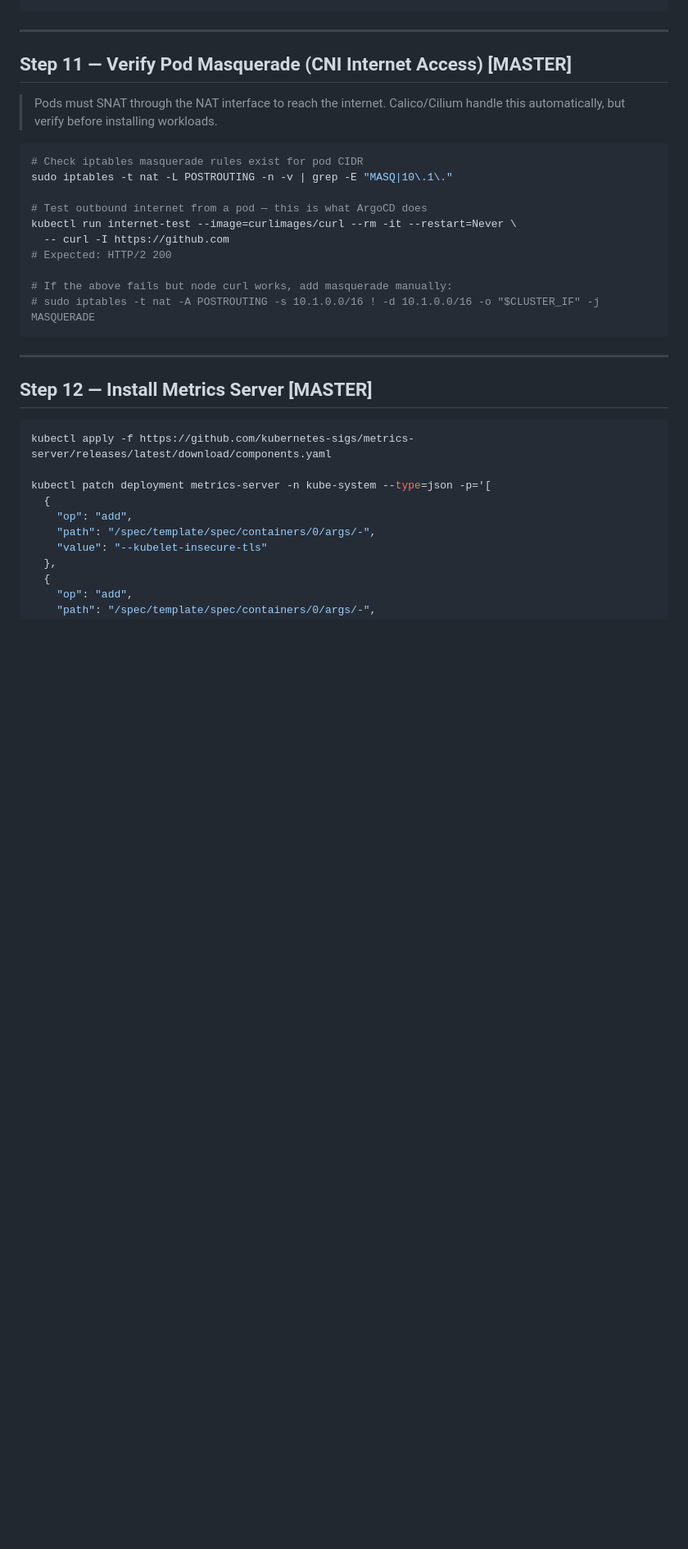
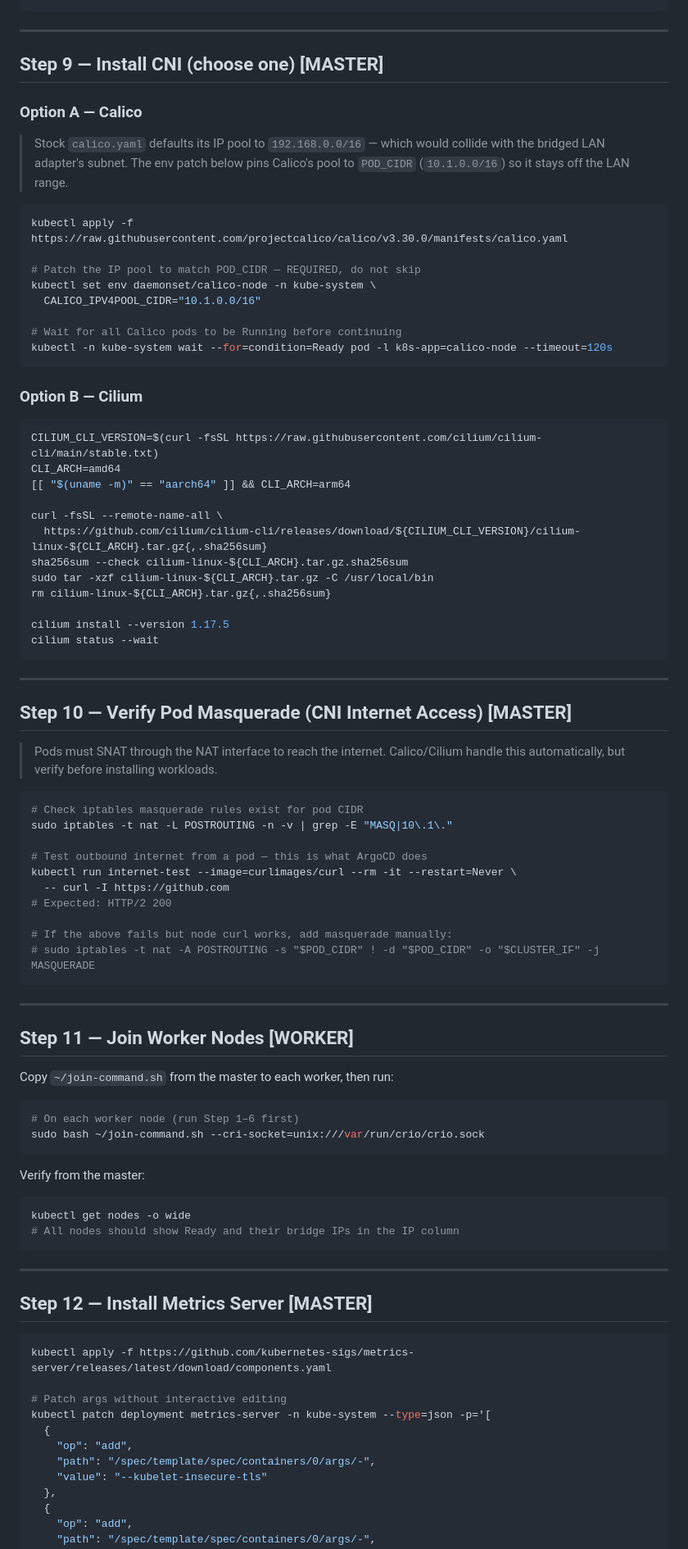
Before and after one commit to milindsidhu/cloud-infra-lab, a Markdown page: KubeAdm Setup/kubernetes-setup.md, the part around one of its changes. Shown at 82% size. Rendered like a GitHub page; blank space fills up the shorter version.

````diff
--- a/KubeAdm Setup/kubernetes-setup.md
+++ b/KubeAdm Setup/kubernetes-setup.md
@@ -287,7 +234,45 @@ kubectl run dns-test --image=busybox:1.28 --rm -it --restart=Never \
 
 ---
 
-## Step 11 — Verify Pod Masquerade (CNI Internet Access) [MASTER]
+## Step 9 — Install CNI (choose one) [MASTER]
+
+### Option A — Calico
+
+> Stock `calico.yaml` defaults its IP pool to `192.168.0.0/16` — which would
+> collide with the bridged LAN adapter's subnet. The env patch below pins
+> Calico's pool to `POD_CIDR` (`10.1.0.0/16`) so it stays off the LAN range.
+
+```bash
+kubectl apply -f https://raw.githubusercontent.com/projectcalico/calico/v3.30.0/manifests/calico.yaml
+
+# Patch the IP pool to match POD_CIDR — REQUIRED, do not skip
+kubectl set env daemonset/calico-node -n kube-system \
+  CALICO_IPV4POOL_CIDR="10.1.0.0/16"
+
+# Wait for all Calico pods to be Running before continuing
+kubectl -n kube-system wait --for=condition=Ready pod -l k8s-app=calico-node --timeout=120s
+```
+
+### Option B — Cilium
+
+```bash
+CILIUM_CLI_VERSION=$(curl -fsSL https://raw.githubusercontent.com/cilium/cilium-cli/main/stable.txt)
+CLI_ARCH=amd64
+[[ "$(uname -m)" == "aarch64" ]] && CLI_ARCH=arm64
+
+curl -fsSL --remote-name-all \
+  https://github.com/cilium/cilium-cli/releases/download/${CILIUM_CLI_VERSION}/cilium-linux-${CLI_ARCH}.tar.gz{,.sha256sum}
+sha256sum --check cilium-linux-${CLI_ARCH}.tar.gz.sha256sum
+sudo tar -xzf cilium-linux-${CLI_ARCH}.tar.gz -C /usr/local/bin
+rm cilium-linux-${CLI_ARCH}.tar.gz{,.sha256sum}
+
+cilium install --version 1.17.5
+cilium status --wait
+```
+
+---
+
+## Step 10 — Verify Pod Masquerade (CNI Internet Access) [MASTER]
 
 > Pods must SNAT through the NAT interface to reach the internet. Calico/Cilium handle
 > this automatically, but verify before installing workloads.
@@ -302,7 +287,25 @@ kubectl run internet-test --image=curlimages/curl --rm -it --restart=Never \
 # Expected: HTTP/2 200
 
 # If the above fails but node curl works, add masquerade manually:
-# sudo iptables -t nat -A POSTROUTING -s 10.1.0.0/16 ! -d 10.1.0.0/16 -o "$CLUSTER_IF" -j MASQUERADE
+# sudo iptables -t nat -A POSTROUTING -s "$POD_CIDR" ! -d "$POD_CIDR" -o "$CLUSTER_IF" -j MASQUERADE
+```
+
+---
+
+## Step 11 — Join Worker Nodes [WORKER]
+
+Copy `~/join-command.sh` from the master to each worker, then run:
+
+```bash
+# On each worker node (run Step 1–6 first)
+sudo bash ~/join-command.sh --cri-socket=unix:///var/run/crio/crio.sock
+```
+
+Verify from the master:
+
+```bash
+kubectl get nodes -o wide
+# All nodes should show Ready and their bridge IPs in the IP column
 ```
 
 ---
@@ -312,6 +315,7 @@ kubectl run internet-test --image=curlimages/curl --rm -it --restart=Never \
 ```bash
 kubectl apply -f https://github.com/kubernetes-sigs/metrics-server/releases/latest/download/components.yaml
 
+# Patch args without interactive editing
 kubectl patch deployment metrics-server -n kube-system --type=json -p='[
   {
     "op": "add",
````
Also changed, not shown: other parts of KubeAdm Setup/kubernetes-setup.md (+32 -63 lines).
